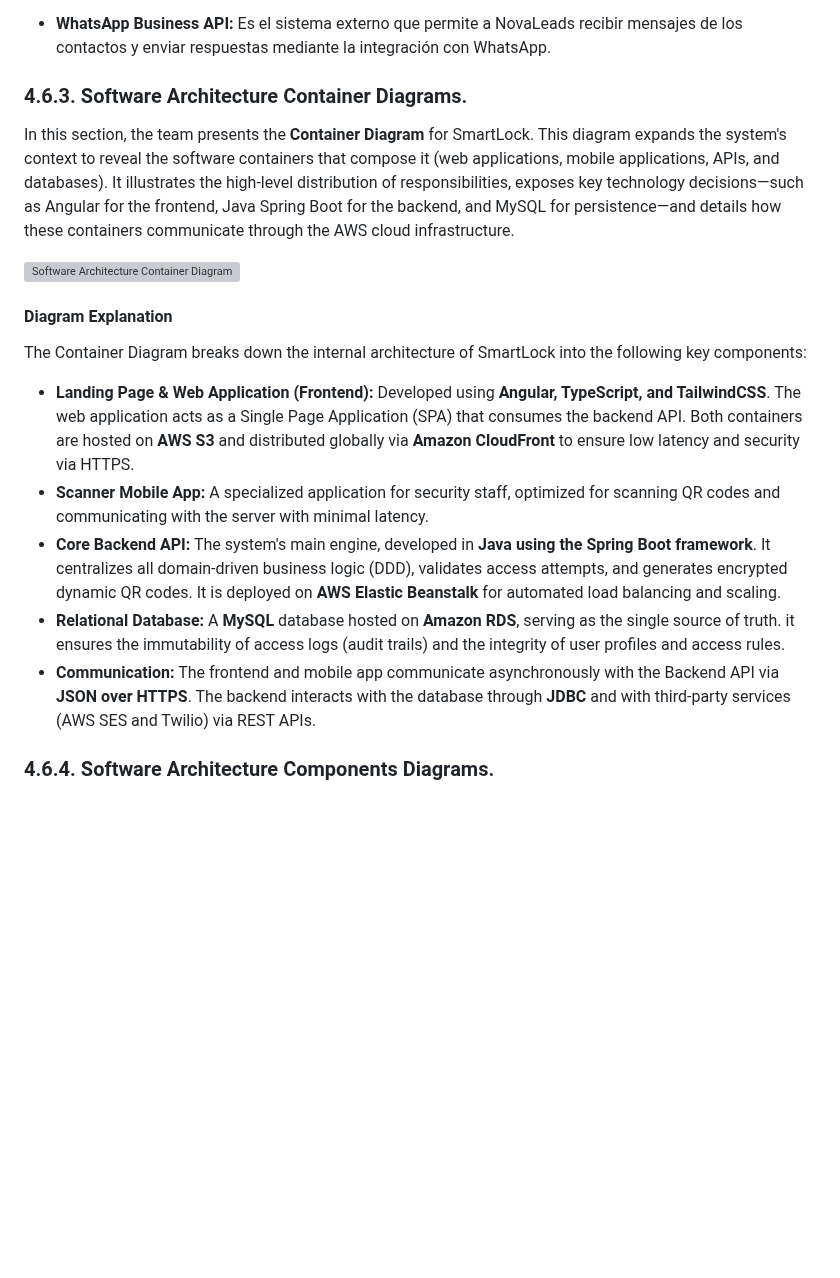
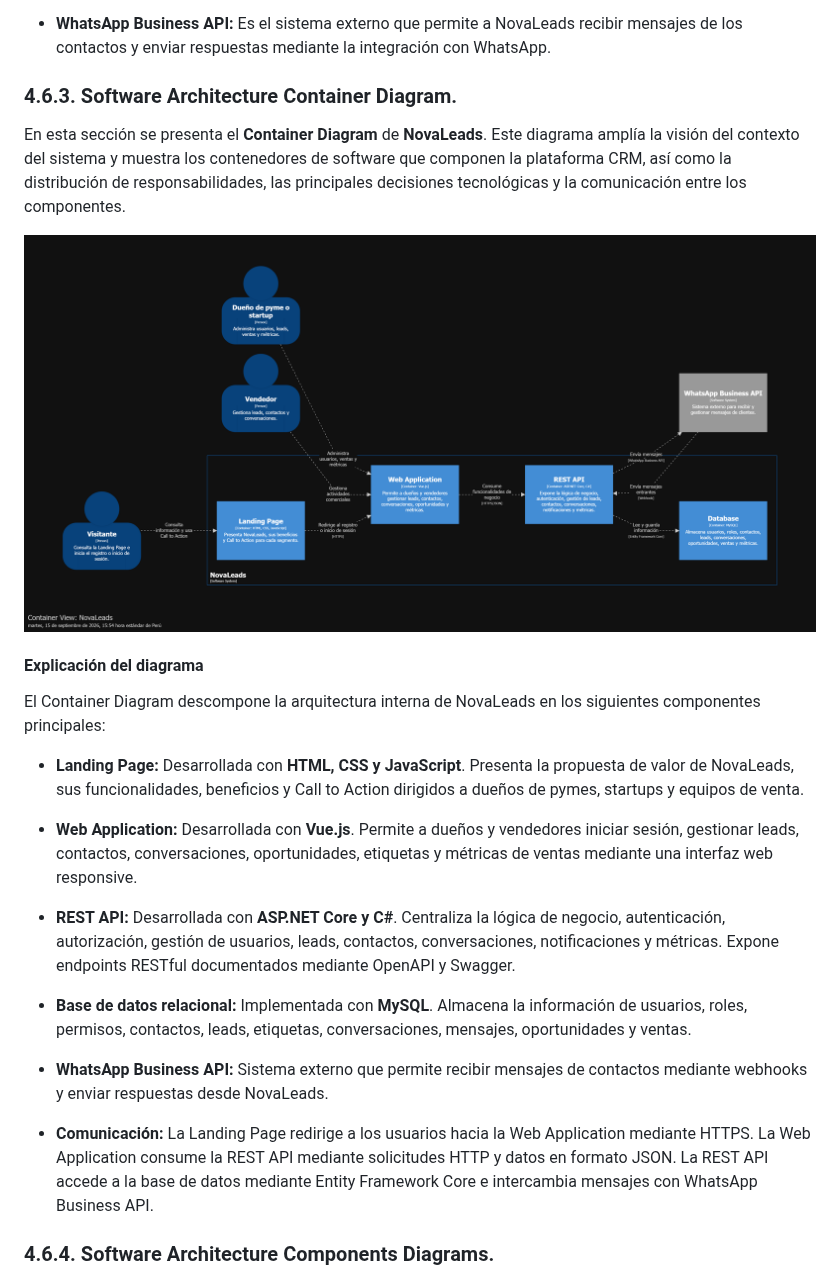
Before and after one commit to 202620-1asi0730-8074-novascale/novascale-report, a Markdown page: README.md, the part around the change. GitHub-like rendering; pictures changed too: Resources/containerDiagram.png (added); blank space fills up the shorter version; grey boxes are pictures that could not be loaded.

Commit message:
add Container Diagram
se agrego el diagrama de contenedores de novaleads

```diff
--- a/README.md
+++ b/README.md
@@ -423,21 +423,27 @@ En esta sección se presenta el Software Architecture Context Diagram de **NovaL
 
 * **WhatsApp Business API:** Es el sistema externo que permite a NovaLeads recibir mensajes de los contactos y enviar respuestas mediante la integración con WhatsApp.
 
-### 4.6.3. Software Architecture Container Diagrams.
+### 4.6.3. Software Architecture Container Diagram.
 
-In this section, the team presents the **Container Diagram** for SmartLock. This diagram expands the system's context to reveal the software containers that compose it (web applications, mobile applications, APIs, and databases). It illustrates the high-level distribution of responsibilities, exposes key technology decisions—such as Angular for the frontend, Java Spring Boot for the backend, and MySQL for persistence—and details how these containers communicate through the AWS cloud infrastructure.
+En esta sección se presenta el **Container Diagram** de **NovaLeads**. Este diagrama amplía la visión del contexto del sistema y muestra los contenedores de software que componen la plataforma CRM, así como la distribución de responsabilidades, las principales decisiones tecnológicas y la comunicación entre los componentes.
 
-![Software Architecture Container Diagram](/Resources/Chapter4/umlfiles/containerDiagram.png)
+![Software Architecture Container Diagram](Resources/containerDiagram.png)
 
-#### Diagram Explanation
+#### Explicación del diagrama
 
-The Container Diagram breaks down the internal architecture of SmartLock into the following key components:
+El Container Diagram descompone la arquitectura interna de NovaLeads en los siguientes componentes principales:
 
-* **Landing Page & Web Application (Frontend):** Developed using **Angular, TypeScript, and TailwindCSS**. The web application acts as a Single Page Application (SPA) that consumes the backend API. Both containers are hosted on **AWS S3** and distributed globally via **Amazon CloudFront** to ensure low latency and security via HTTPS.
-* **Scanner Mobile App:** A specialized application for security staff, optimized for scanning QR codes and communicating with the server with minimal latency.
-* **Core Backend API:** The system's main engine, developed in **Java using the Spring Boot framework**. It centralizes all domain-driven business logic (DDD), validates access attempts, and generates encrypted dynamic QR codes. It is deployed on **AWS Elastic Beanstalk** for automated load balancing and scaling.
-* **Relational Database:** A **MySQL** database hosted on **Amazon RDS**, serving as the single source of truth. it ensures the immutability of access logs (audit trails) and the integrity of user profiles and access rules.
-* **Communication:** The frontend and mobile app communicate asynchronously with the Backend API via **JSON over HTTPS**. The backend interacts with the database through **JDBC** and with third-party services (AWS SES and Twilio) via REST APIs.
+* **Landing Page:** Desarrollada con **HTML, CSS y JavaScript**. Presenta la propuesta de valor de NovaLeads, sus funcionalidades, beneficios y Call to Action dirigidos a dueños de pymes, startups y equipos de venta.
+
+* **Web Application:** Desarrollada con **Vue.js**. Permite a dueños y vendedores iniciar sesión, gestionar leads, contactos, conversaciones, oportunidades, etiquetas y métricas de ventas mediante una interfaz web responsive.
+
+* **REST API:** Desarrollada con **ASP.NET Core y C#**. Centraliza la lógica de negocio, autenticación, autorización, gestión de usuarios, leads, contactos, conversaciones, notificaciones y métricas. Expone endpoints RESTful documentados mediante OpenAPI y Swagger.
+
+* **Base de datos relacional:** Implementada con **MySQL**. Almacena la información de usuarios, roles, permisos, contactos, leads, etiquetas, conversaciones, mensajes, oportunidades y ventas.
+
+* **WhatsApp Business API:** Sistema externo que permite recibir mensajes de contactos mediante webhooks y enviar respuestas desde NovaLeads.
+
+* **Comunicación:** La Landing Page redirige a los usuarios hacia la Web Application mediante HTTPS. La Web Application consume la REST API mediante solicitudes HTTP y datos en formato JSON. La REST API accede a la base de datos mediante Entity Framework Core e intercambia mensajes con WhatsApp Business API.
 
 ### 4.6.4. Software Architecture Components Diagrams.
 
```
